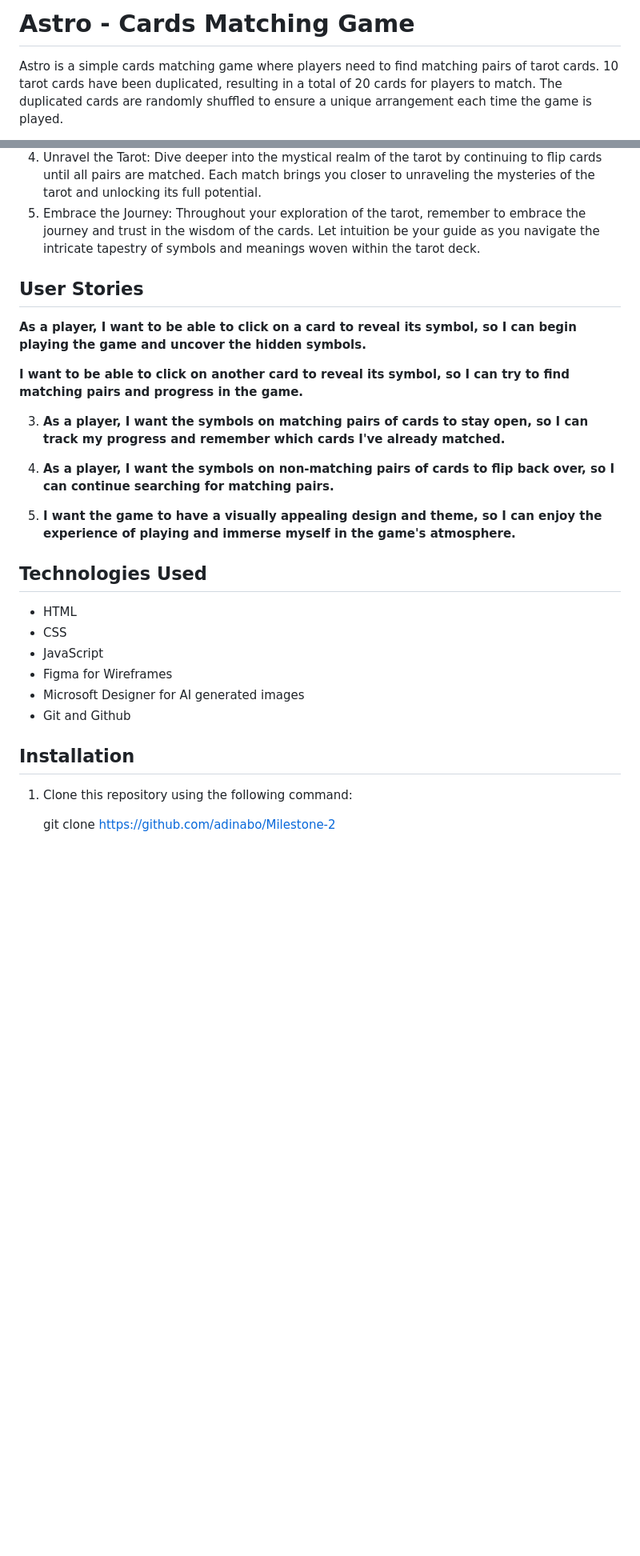
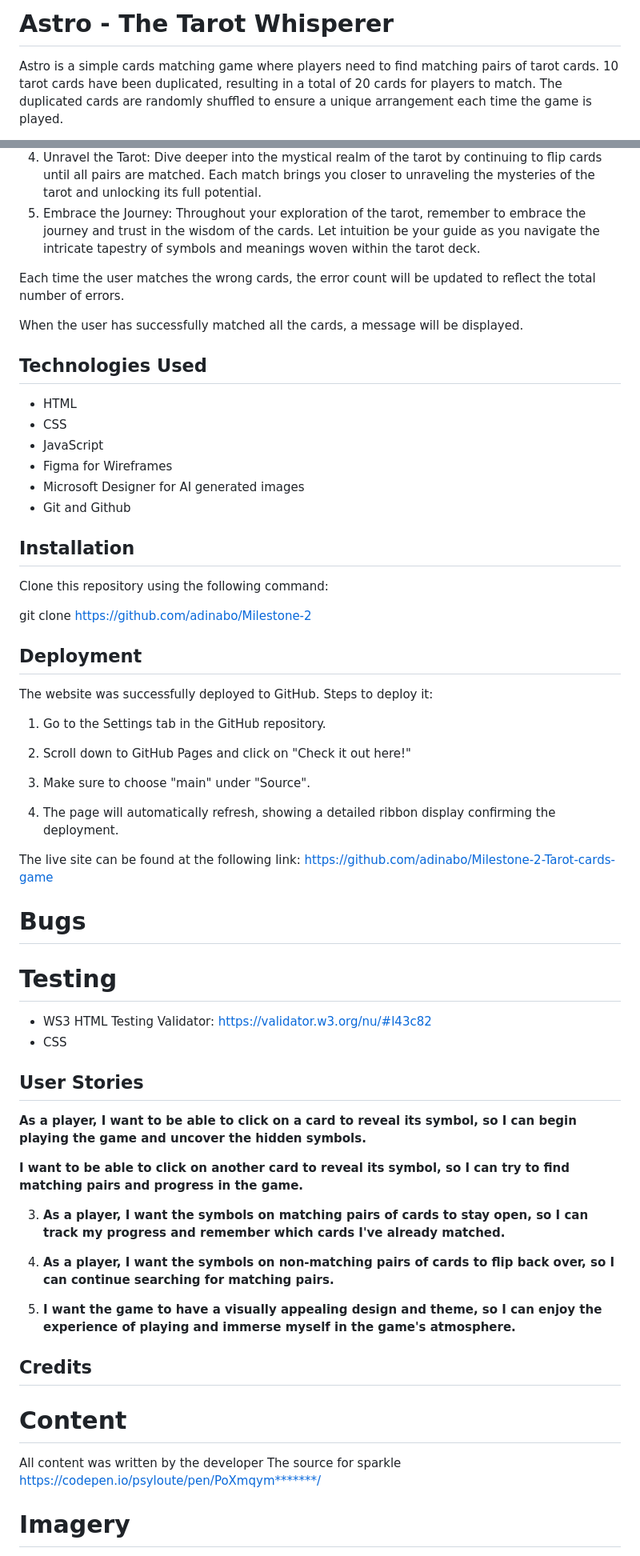
Before and after one commit to adinabo/Astro-The-Tarot-Whisperer, a Markdown page: README.md, 2 parts joined by grey strips. Shown: that part at 80% size. GitHub-like rendering; blank space fills up the shorter version.

Commit message:
continued working on Readme file and fixed the bug that showed the previous cards when pressing start game multiple times

```diff
--- a/README.md
+++ b/README.md
@@ -1,4 +1,4 @@
-# Astro - Cards Matching Game
+# Astro - The Tarot Whisperer
 
 Astro is a simple cards matching game where players need to find matching pairs of tarot cards.
 10 tarot cards have been duplicated, resulting in a total of 20 cards for players to match. The duplicated cards are randomly shuffled to ensure a unique arrangement each time the game is played.
@@ -17,17 +26,9 @@ Astro is a simple cards matching game where players need to find matching pairs
 4. Unravel the Tarot: Dive deeper into the mystical realm of the tarot by continuing to flip cards until all pairs are matched. Each match brings you closer to unraveling the mysteries of the tarot and unlocking its full potential.
 5. Embrace the Journey: Throughout your exploration of the tarot, remember to embrace the journey and trust in the wisdom of the cards. Let intuition be your guide as you navigate the intricate tapestry of symbols and meanings woven within the tarot deck.
 
-## User Stories
- **As a player, I want to be able to click on a card to reveal its symbol, so I can begin playing the game and uncover the hidden symbols.**
+Each time the user matches the wrong cards, the error count will be updated to reflect the total number of errors.
 
-**I want to be able to click on another card to reveal its symbol, so I can try to find matching pairs and progress in the game.**
-
-3. **As a player, I want the symbols on matching pairs of cards to stay open, so I can track my progress and remember which cards I've already matched.**
-
-4. **As a player, I want the symbols on non-matching pairs of cards to flip back over, so I can continue searching for matching pairs.**
-
-9. **I want the game to have a visually appealing design and theme, so I can enjoy the experience of playing and immerse myself in the game's atmosphere.**
-
+When the user has successfully matched all the cards, a message will be displayed.
 
 ## Technologies Used
 
@@ -40,6 +41,50 @@ Astro is a simple cards matching game where players need to find matching pairs
 
 ## Installation
 
-1. Clone this repository using the following command:
+Clone this repository using the following command:
 
    git clone https://github.com/adinabo/Milestone-2
+
+## Deployment
+
+The website was successfully deployed to GitHub. Steps to deploy it:
+
+1. Go to the Settings tab in the GitHub repository.
+
+2. Scroll down to GitHub Pages and click on "Check it out here!"
+
+3. Make sure to choose "main" under "Source".
+
+4. The page will automatically refresh, showing a detailed ribbon display confirming the deployment.
+
+The live site can be found at the following link: https://github.com/adinabo/Milestone-2-Tarot-cards-game
+
+# Bugs
+
+# Testing
+- WS3 HTML Testing Validator:
+https://validator.w3.org/nu/#l43c82
+- CSS
+
+
+## User Stories
+
+**As a player, I want to be able to click on a card to reveal its symbol, so I can begin playing the game and uncover the hidden symbols.**
+
+**I want to be able to click on another card to reveal its symbol, so I can try to find matching pairs and progress in the game.**
+
+3. **As a player, I want the symbols on matching pairs of cards to stay open, so I can track my progress and remember which cards I've already matched.**
+
+4. **As a player, I want the symbols on non-matching pairs of cards to flip back over, so I can continue searching for matching pairs.**
+
+5. **I want the game to have a visually appealing design and theme, so I can enjoy the experience of playing and immerse myself in the game's atmosphere.**
+
+## Credits
+
+# Content
+
+All content was written by the developer
+The source for sparkle https://codepen.io/psyloute/pen/PoXmqym*******/
+
+# Imagery
+
```
Also changed, not shown: other parts of README.md (+22 -0 lines), assets/images/wireframe1.jpg (added), 3 other files.
